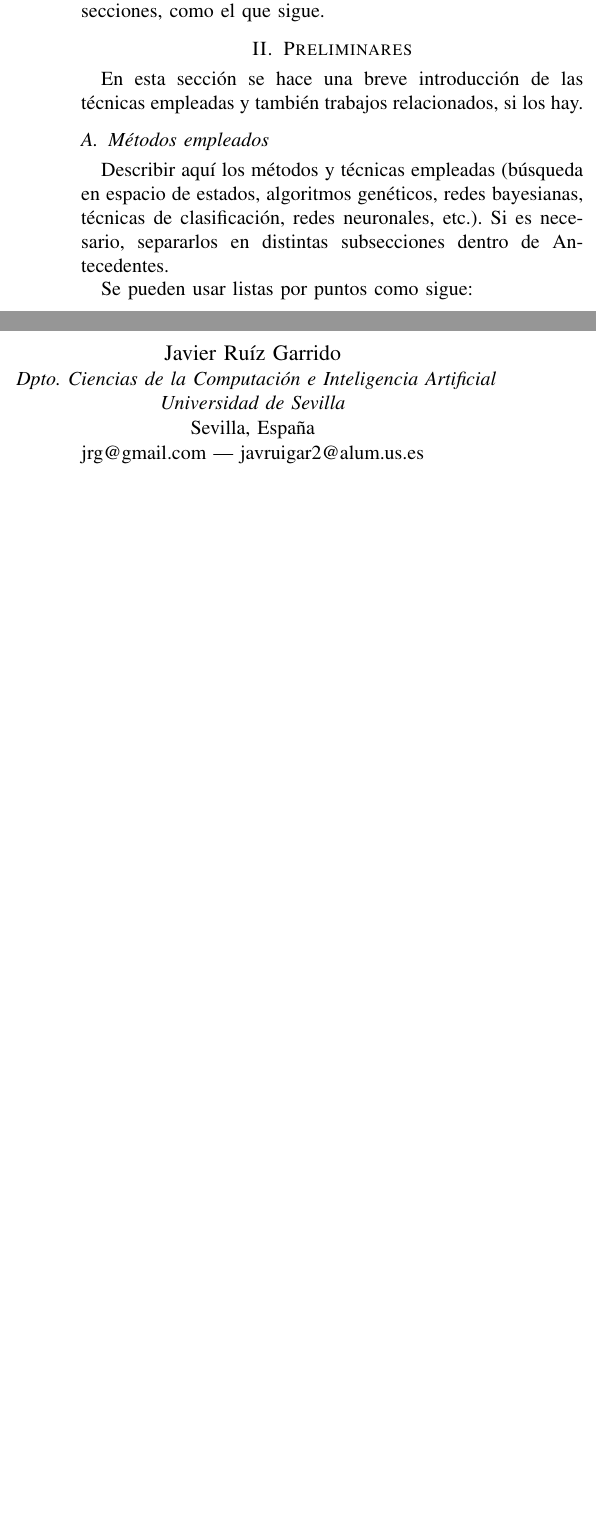
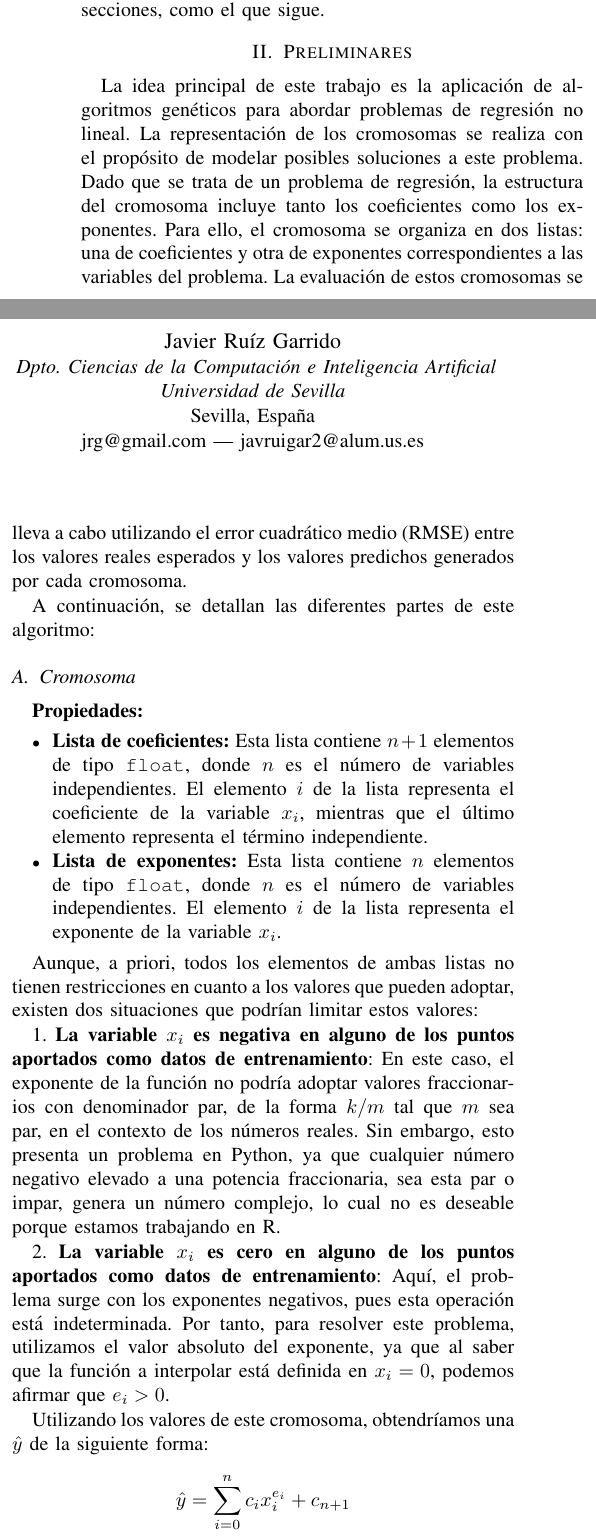
Before and after one commit to javsanmar5/ia_geneticos12, a LaTeX paper (docs/docum-trabajo/docum-trabajo-jrg.tex): two parts of the columns of page 1 of 3 before the commit and two parts of the columns of page 1 of 4 after it, joined at a grey line, cut so that both start at the same text, the shorter picture padded with empty space. Compiled offline with pdfLaTeX; a missing font is replaced by an installed copy or a similar font; a LaTeX package or settings file that is missing is left out.

Commit message:
mixed version of the document

```diff
--- a/docs/docum-trabajo/docum-trabajo-jrg.tex
+++ b/docs/docum-trabajo/docum-trabajo-jrg.tex
@@ -97,17 +97,30 @@ como el que sigue.
 
 \section{Preliminares}
 
-En esta sección se hace una breve introducción de las técnicas empleadas y
-también trabajos relacionados, si los hay.
+
+La idea principal de este trabajo es la aplicación de algoritmos genéticos para abordar problemas de regresión no lineal. La representación de los cromosomas se realiza con el propósito de modelar posibles soluciones a este problema. Dado que se trata de un problema de regresión, la estructura del cromosoma incluye tanto los coeficientes como los exponentes. Para ello, el cromosoma se organiza en dos listas: una de coeficientes y otra de exponentes correspondientes a las variables del problema. La evaluación de estos cromosomas se lleva a cabo utilizando el error cuadrático medio (RMSE) entre los valores reales esperados y los valores predichos generados por cada cromosoma.
+
+A continuación, se detallan las diferentes partes de este algoritmo:
+
+\subsection{Cromosoma}
+
+\textbf{Propiedades:}
+\begin{itemize}
+    \item \textbf{Lista de coeficientes:} Esta lista contiene \( n + 1 \) elementos de tipo \texttt{float}, donde \( n \) es el número de variables independientes. El elemento \( i \) de la lista representa el coeficiente de la variable \( x_i \), mientras que el último elemento representa el término independiente.
+    \item \textbf{Lista de exponentes:} Esta lista contiene \( n \) elementos de tipo \texttt{float}, donde \( n \) es el número de variables independientes. El elemento \( i \) de la lista representa el exponente de la variable \( x_i \).
+\end{itemize}
+
+Aunque, a priori, todos los elementos de ambas listas no tienen restricciones en cuanto a los valores que pueden adoptar, existen dos situaciones que podrían limitar estos valores:
+
+1. \textbf{La variable \( x_i \) es negativa en alguno de los puntos aportados como datos de entrenamiento}: En este caso, el exponente de la función no podría adoptar valores fraccionarios con denominador par, de la forma \( k/m \) tal que \( m \) sea par, en el contexto de los números reales. Sin embargo, esto presenta un problema en Python, ya que cualquier número negativo elevado a una potencia fraccionaria, sea esta par o impar, genera un número complejo, lo cual no es deseable porque estamos trabajando en R.
+
+2. \textbf{La variable \( x_i \) es cero en alguno de los puntos aportados como datos de entrenamiento}: Aquí, el problema surge con los exponentes negativos, pues esta operación está indeterminada. Por tanto, para resolver este problema, utilizamos el valor absoluto del exponente, ya que al saber que la función a interpolar está definida en \( x_i = 0 \), podemos afirmar que \( e_i > 0 \).
+
+Utilizando los valores de este cromosoma, obtendríamos una \(\hat{y}\) de la siguiente forma:
+\[
+\hat{y} = \sum_{i=0}^{n} c_i x_i^{e_i} + c_{n+1}
+\]
 
 
-\subsection{Métodos empleados}
 
-Describir aquí los métodos y técnicas empleadas (búsqueda en espacio de
-estados, algoritmos genéticos, redes bayesianas, técnicas de clasificación,
-redes neuronales, etc.). Si es necesario, separarlos en distintas subsecciones
-dentro de Antecedentes.
 
-Se pueden usar listas por puntos como sigue:
-\begin{itemize}
-\item Un punto: esto es un ejemplo de una lista.
```
Also changed, not shown: docs/docum-trabajo/docum-trabajo-jrg.tex (8 more changed lines).
